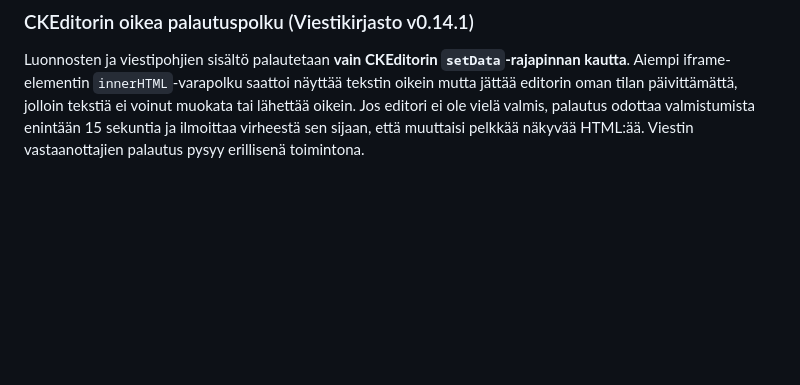
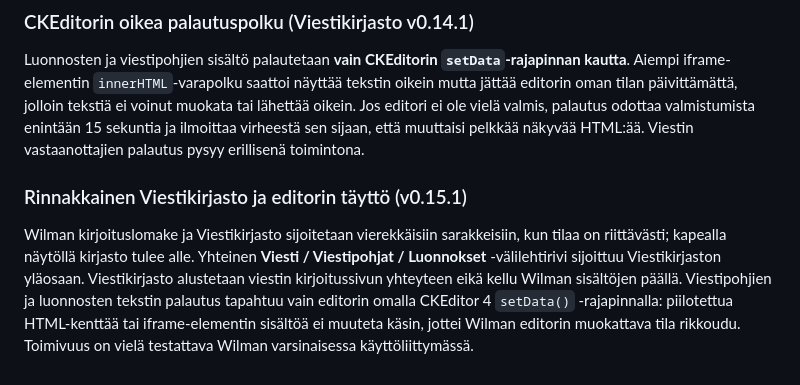
Before and after one commit to ljrant/WilmaTools, a Markdown page: README.md, the part around the change. GitHub-like rendering; blank space fills up the shorter version.

Commit message:
Document right-column tabs and CKEditor-only loading

```diff
--- a/README.md
+++ b/README.md
@@ -154,3 +154,7 @@ Luonnokset-välilehdessä on yksi valintaluettelo, josta valittu automaattitalle
 ### CKEditorin oikea palautuspolku (Viestikirjasto v0.14.1)
 
 Luonnosten ja viestipohjien sisältö palautetaan **vain CKEditorin `setData`-rajapinnan kautta**. Aiempi iframe-elementin `innerHTML`-varapolku saattoi näyttää tekstin oikein mutta jättää editorin oman tilan päivittämättä, jolloin tekstiä ei voinut muokata tai lähettää oikein. Jos editori ei ole vielä valmis, palautus odottaa valmistumista enintään 15 sekuntia ja ilmoittaa virheestä sen sijaan, että muuttaisi pelkkää näkyvää HTML:ää. Viestin vastaanottajien palautus pysyy erillisenä toimintona.
+
+### Rinnakkainen Viestikirjasto ja editorin täyttö (v0.15.1)
+
+Wilman kirjoituslomake ja Viestikirjasto sijoitetaan vierekkäisiin sarakkeisiin, kun tilaa on riittävästi; kapealla näytöllä kirjasto tulee alle. Yhteinen **Viesti / Viestipohjat / Luonnokset** -välilehtirivi sijoittuu Viestikirjaston yläosaan. Viestikirjasto alustetaan viestin kirjoitussivun yhteyteen eikä kellu Wilman sisältöjen päällä. Viestipohjien ja luonnosten tekstin palautus tapahtuu vain editorin omalla CKEditor 4 `setData()` -rajapinnalla: piilotettua HTML-kenttää tai iframe-elementin sisältöä ei muuteta käsin, jottei Wilman editorin muokattava tila rikkoudu. Toimivuus on vielä testattava Wilman varsinaisessa käyttöliittymässä.
```
